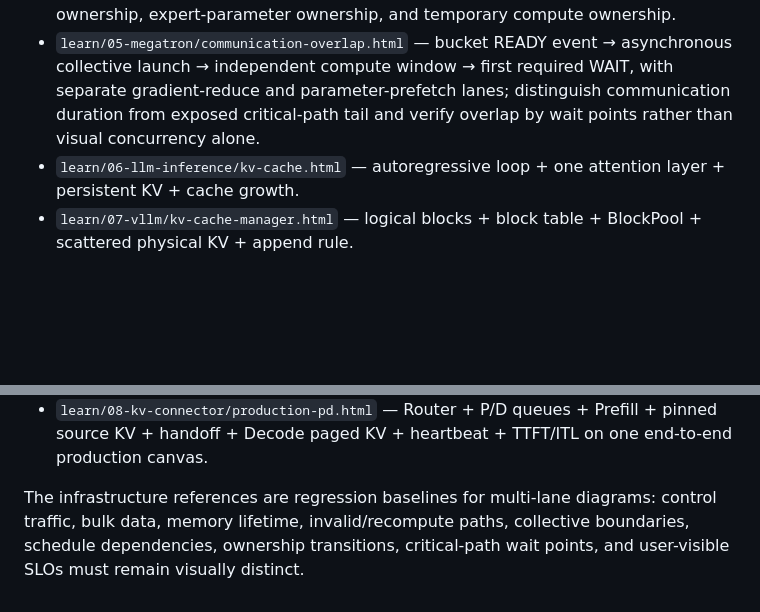
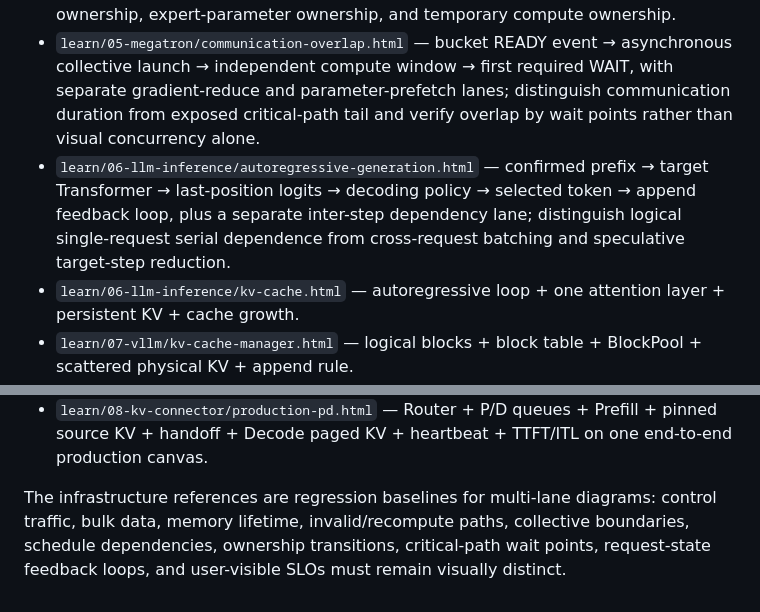
Before and after one commit to LeonaKaka/aiinfra, a Markdown page: design/DIAGRAM_QUALITY_STANDARD.md, 2 parts joined by grey strips. GitHub-like rendering; blank space fills up the shorter version.

Commit message:
Record reviewed autoregressive generation diagram baseline

```diff
--- a/design/DIAGRAM_QUALITY_STANDARD.md
+++ b/design/DIAGRAM_QUALITY_STANDARD.md
@@ -80,6 +80,7 @@ Do not mark a diagram complete after code generation alone.
 - `learn/05-megatron/context-parallel.html` — local context ownership → P2P KV ring → per-rank attention accumulation while remote KV rotates → context output stays local; distinguish the simple contiguous teaching slice from current zigzag CP partitioning.
 - `learn/05-megatron/expert-parallel.html` — source-token ownership → destination-dependent token–expert assignments → A2A dispatch → expert-owner local compute → reverse A2A combine → restored source-token order; distinguish token ownership, expert-parameter ownership, and temporary compute ownership.
 - `learn/05-megatron/communication-overlap.html` — bucket READY event → asynchronous collective launch → independent compute window → first required WAIT, with separate gradient-reduce and parameter-prefetch lanes; distinguish communication duration from exposed critical-path tail and verify overlap by wait points rather than visual concurrency alone.
+- `learn/06-llm-inference/autoregressive-generation.html` — confirmed prefix → target Transformer → last-position logits → decoding policy → selected token → append feedback loop, plus a separate inter-step dependency lane; distinguish logical single-request serial dependence from cross-request batching and speculative target-step reduction.
 - `learn/06-llm-inference/kv-cache.html` — autoregressive loop + one attention layer + persistent KV + cache growth.
 - `learn/07-vllm/kv-cache-manager.html` — logical blocks + block table + BlockPool + scattered physical KV + append rule.
 - `learn/07-vllm/model-runner-paged-attention.html` — separate KV write lane and paged-attention read lane; block-table selection stays visually distinct from data movement.
@@ -89,4 +90,4 @@ Do not mark a diagram complete after code generation alone.
 - `learn/08-kv-connector/nixl-rdma.html` — side-channel handshake is visually separated from registered-memory bulk KV transfer through NIXL / UCX / RDMA layers.
 - `learn/08-kv-connector/production-pd.html` — Router + P/D queues + Prefill + pinned source KV + handoff + Decode paged KV + heartbeat + TTFT/ITL on one end-to-end production canvas.
 
-The infrastructure references are regression baselines for multi-lane diagrams: control traffic, bulk data, memory lifetime, invalid/recompute paths, collective boundaries, schedule dependencies, ownership transitions, critical-path wait points, and user-visible SLOs must remain visually distinct.
+The infrastructure references are regression baselines for multi-lane diagrams: control traffic, bulk data, memory lifetime, invalid/recompute paths, collective boundaries, schedule dependencies, ownership transitions, critical-path wait points, request-state feedback loops, and user-visible SLOs must remain visually distinct.
```
